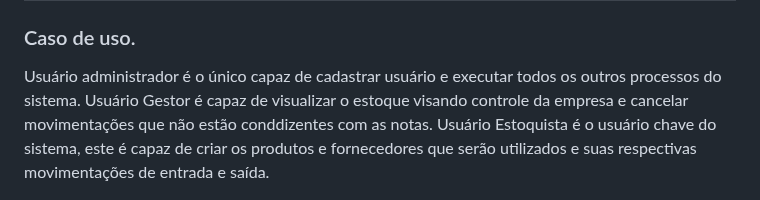
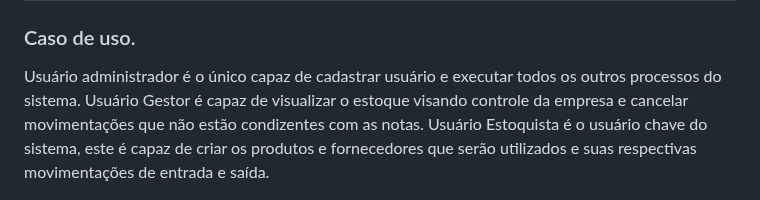
Before and after one commit to ICEI-PUC-Minas-PMV-ADS/pmv-ads-2023-2-e2-proj-int-t9-gestaodeestoque, a Markdown page: README.md, the part around the change. Drawn GitHub-style.

```diff
--- a/README.md
+++ b/README.md
@@ -330,7 +330,7 @@ A tabela abaixo apresenta as questões que representam obrigações claras para
 
 ### Caso de uso.
 Usuário administrador é o único capaz de  cadastrar usuário e executar todos os outros processos do sistema.
-Usuário Gestor é capaz de visualizar o estoque visando controle da empresa e cancelar movimentações que não estão conddizentes com as notas.
+Usuário Gestor é capaz de visualizar o estoque visando controle da empresa e cancelar movimentações que não estão condizentes com as notas.
 Usuário Estoquista é o usuário chave do sistema, este é capaz de criar os produtos e fornecedores que serão utilizados e suas respectivas movimentações de entrada e saída.
 
 ![Figura 3 – Diagrama de Caso de Uso](https://github.com/ICEI-PUC-Minas-PMV-ADS/pmv-ads-2023-2-e2-proj-int-t9-gestaodeestoque/blob/main/IMGS/diagramaDeCasoDeUso.jpg)
```
